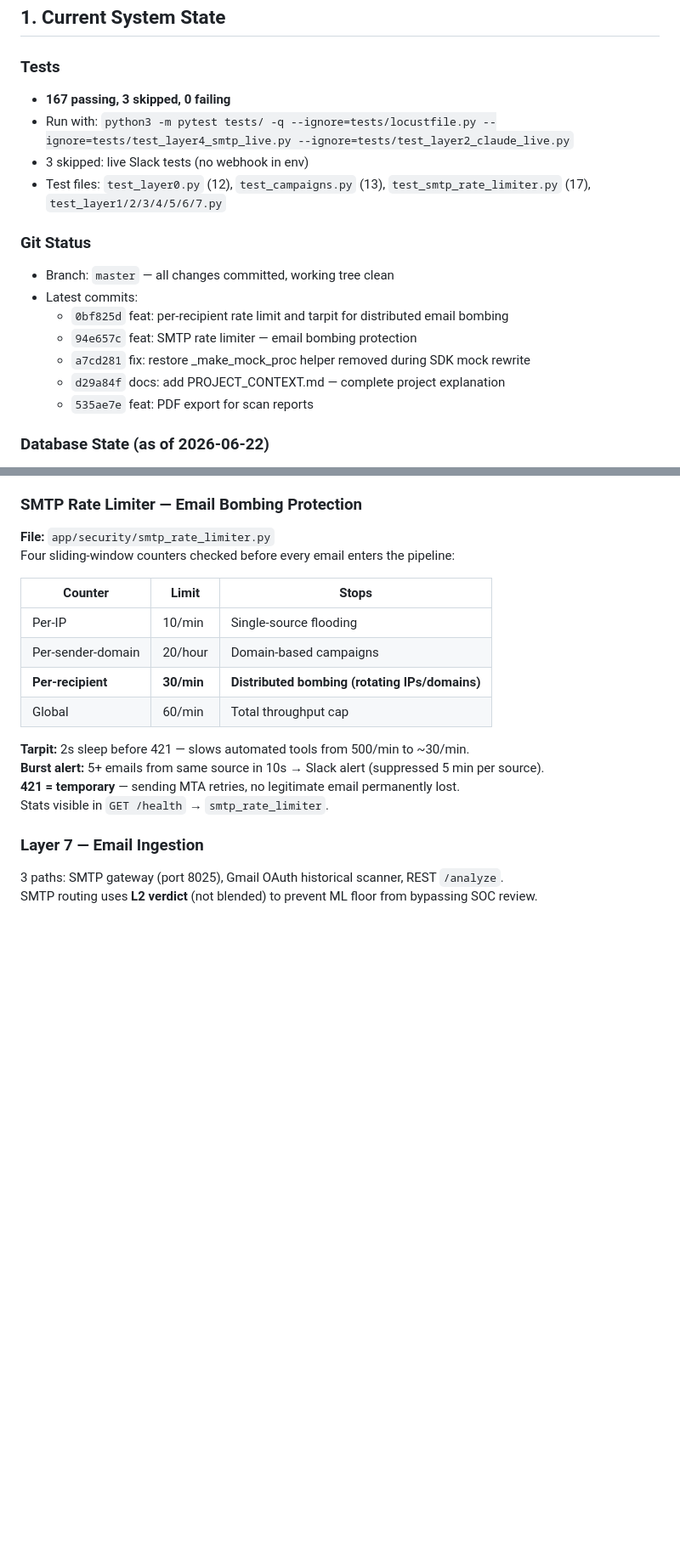
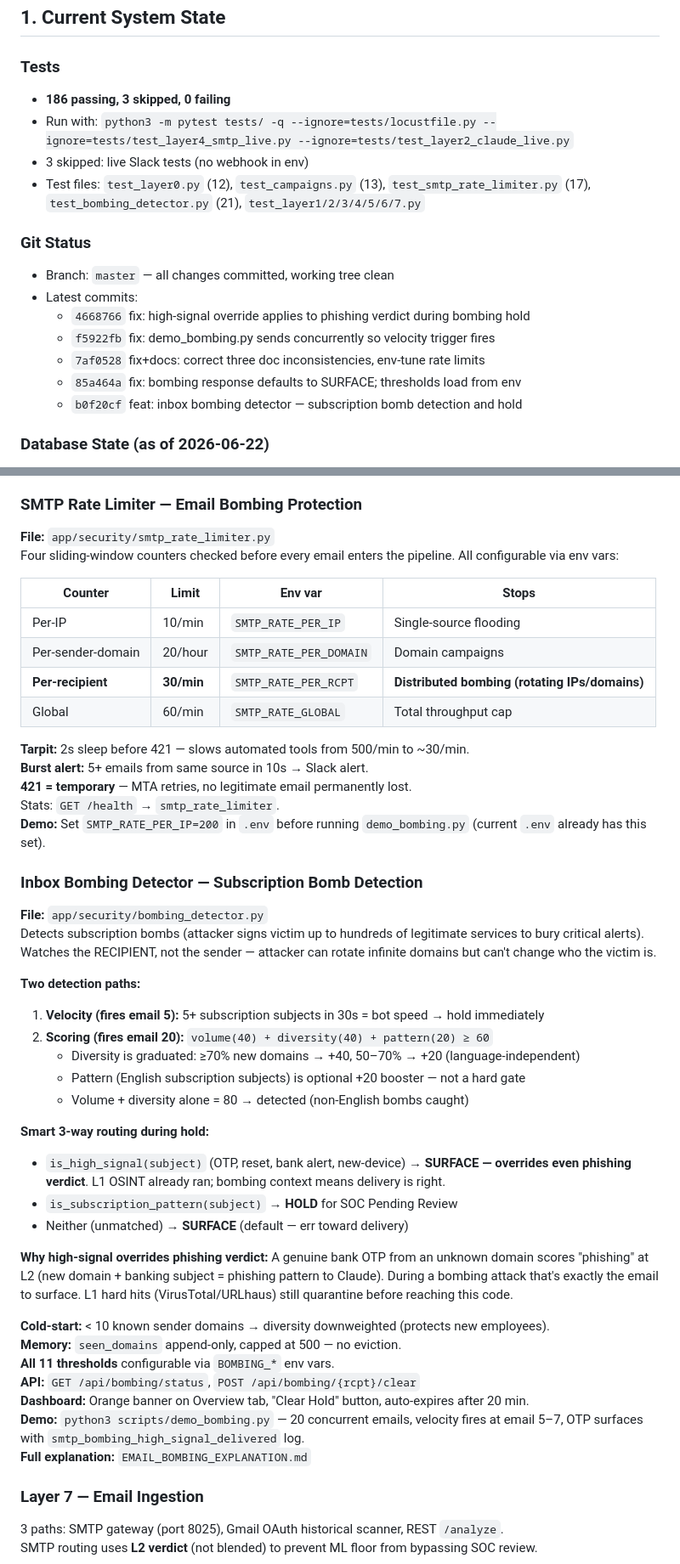
Before and after one commit to Yeshwanth-lb/PhisGuard, a Markdown page: SESSION_HANDOFF.md, 2 parts joined by grey strips. Shown at 85% size. Drawn GitHub-style; blank space fills up the shorter version.

Commit message:
docs: update SESSION_HANDOFF.md for session 5
- Test count: 167 → 186 (added test_bombing_detector.py: 21 tests)
- Latest commits updated to session 5 head
- SMTP rate limiter section: added env var column to table
- Added Inbox Bombing Detector section:
    velocity + scoring detection, smart 3-way routing, why high-signal
    overrides phishing verdict, cold-start, memory, all env vars,
    API endpoints, demo script reference
- Added EMAIL_BOMBING_EXPLANATION.md and demo_bombing.py to key files tree
- Added Gmail Workspace ingestion as deferred next step
- Bombing detector gotcha: high-signal overrides phishing verdict during hold

Co-Authored-By: Claude Sonnet 4.6 (1M context) <noreply@anthropic.com>

```diff
--- a/SESSION_HANDOFF.md
+++ b/SESSION_HANDOFF.md
@@ -9,19 +9,19 @@
 ## 1. Current System State
 
 ### Tests
-- **167 passing, 3 skipped, 0 failing**
+- **186 passing, 3 skipped, 0 failing**
 - Run with: `python3 -m pytest tests/ -q --ignore=tests/locustfile.py --ignore=tests/test_layer4_smtp_live.py --ignore=tests/test_layer2_claude_live.py`
 - 3 skipped: live Slack tests (no webhook in env)
-- Test files: `test_layer0.py` (12), `test_campaigns.py` (13), `test_smtp_rate_limiter.py` (17), `test_layer1/2/3/4/5/6/7.py`
+- Test files: `test_layer0.py` (12), `test_campaigns.py` (13), `test_smtp_rate_limiter.py` (17), `test_bombing_detector.py` (21), `test_layer1/2/3/4/5/6/7.py`
 
 ### Git Status
 - Branch: `master` — all changes committed, working tree clean
 - Latest commits:
-  - `0bf825d` feat: per-recipient rate limit and tarpit for distributed email bombing
-  - `94e657c` feat: SMTP rate limiter — email bombing protection
-  - `a7cd281` fix: restore _make_mock_proc helper removed during SDK mock rewrite
-  - `d29a84f` docs: add PROJECT_CONTEXT.md — complete project explanation
-  - `535ae7e` feat: PDF export for scan reports
+  - `4668766` fix: high-signal override applies to phishing verdict during bombing hold
+  - `f5922fb` fix: demo_bombing.py sends concurrently so velocity trigger fires
+  - `7af0528` fix+docs: correct three doc inconsistencies, env-tune rate limits
+  - `85a464a` fix: bombing response defaults to SURFACE; thresholds load from env
+  - `b0f20cf` feat: inbox bombing detector — subscription bomb detection and hold
 
 ### Database State (as of 2026-06-22)
 - **Total scans stored:** ~1,400+
@@ -88,19 +88,46 @@ JWT (HS256), RBAC (admin/analyst/readonly), rate limiter (120 req/min), audit lo
 
 ### SMTP Rate Limiter — Email Bombing Protection
 **File:** `app/security/smtp_rate_limiter.py`
-Four sliding-window counters checked before every email enters the pipeline:
+Four sliding-window counters checked before every email enters the pipeline. All configurable via env vars:
 
-| Counter | Limit | Stops |
-|---|---|---|
-| Per-IP | 10/min | Single-source flooding |
-| Per-sender-domain | 20/hour | Domain-based campaigns |
-| **Per-recipient** | **30/min** | **Distributed bombing (rotating IPs/domains)** |
-| Global | 60/min | Total throughput cap |
+| Counter | Limit | Env var | Stops |
+|---|---|---|---|
+| Per-IP | 10/min | `SMTP_RATE_PER_IP` | Single-source flooding |
+| Per-sender-domain | 20/hour | `SMTP_RATE_PER_DOMAIN` | Domain campaigns |
+| **Per-recipient** | **30/min** | `SMTP_RATE_PER_RCPT` | **Distributed bombing (rotating IPs/domains)** |
+| Global | 60/min | `SMTP_RATE_GLOBAL` | Total throughput cap |
 
 **Tarpit:** 2s sleep before 421 — slows automated tools from 500/min to ~30/min.
-**Burst alert:** 5+ emails from same source in 10s → Slack alert (suppressed 5 min per source).
-**421 = temporary** — sending MTA retries, no legitimate email permanently lost.
-Stats visible in `GET /health` → `smtp_rate_limiter`.
+**Burst alert:** 5+ emails from same source in 10s → Slack alert.
+**421 = temporary** — MTA retries, no legitimate email permanently lost.
+Stats: `GET /health` → `smtp_rate_limiter`.
+**Demo:** Set `SMTP_RATE_PER_IP=200` in `.env` before running `demo_bombing.py` (current `.env` already has this set).
+
+### Inbox Bombing Detector — Subscription Bomb Detection
+**File:** `app/security/bombing_detector.py`
+Detects subscription bombs (attacker signs victim up to hundreds of legitimate services to bury critical alerts). Watches the RECIPIENT, not the sender — attacker can rotate infinite domains but can't change who the victim is.
+
+**Two detection paths:**
+1. **Velocity (fires email 5):** 5+ subscription subjects in 30s = bot speed → hold immediately
+2. **Scoring (fires email 20):** `volume(40) + diversity(40) + pattern(20) ≥ 60`
+   - Diversity is graduated: ≥70% new domains → +40, 50–70% → +20 (language-independent)
+   - Pattern (English subscription subjects) is optional +20 booster — not a hard gate
+   - Volume + diversity alone = 80 → detected (non-English bombs caught)
+
+**Smart 3-way routing during hold:**
+- `is_high_signal(subject)` (OTP, reset, bank alert, new-device) → **SURFACE — overrides even phishing verdict**. L1 OSINT already ran; bombing context means delivery is right.
+- `is_subscription_pattern(subject)` → **HOLD** for SOC Pending Review
+- Neither (unmatched) → **SURFACE** (default — err toward delivery)
+
+**Why high-signal overrides phishing verdict:** A genuine bank OTP from an unknown domain scores "phishing" at L2 (new domain + banking subject = phishing pattern to Claude). During a bombing attack that's exactly the email to surface. L1 hard hits (VirusTotal/URLhaus) still quarantine before reaching this code.
+
+**Cold-start:** < 10 known sender domains → diversity downweighted (protects new employees).
+**Memory:** `seen_domains` append-only, capped at 500 — no eviction.
+**All 11 thresholds** configurable via `BOMBING_*` env vars.
+**API:** `GET /api/bombing/status`, `POST /api/bombing/{rcpt}/clear`
+**Dashboard:** Orange banner on Overview tab, "Clear Hold" button, auto-expires after 20 min.
+**Demo:** `python3 scripts/demo_bombing.py` — 20 concurrent emails, velocity fires at email 5–7, OTP surfaces with `smtp_bombing_high_signal_delivered` log.
+**Full explanation:** `EMAIL_BOMBING_EXPLANATION.md`
 
 ### Layer 7 — Email Ingestion
 3 paths: SMTP gateway (port 8025), Gmail OAuth historical scanner, REST `/analyze`.
```
Also changed, not shown: other parts of SESSION_HANDOFF.md (+8 -3 lines).
